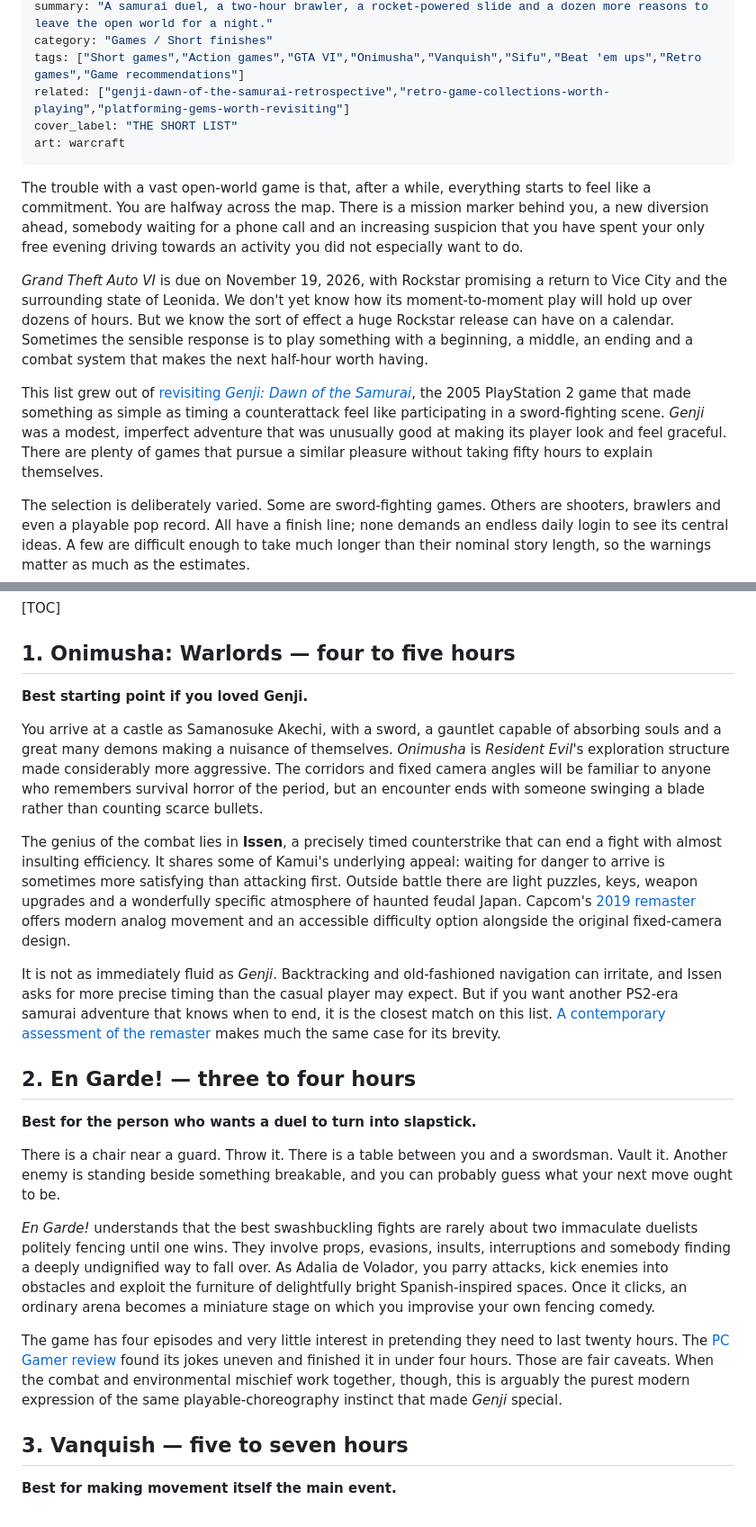
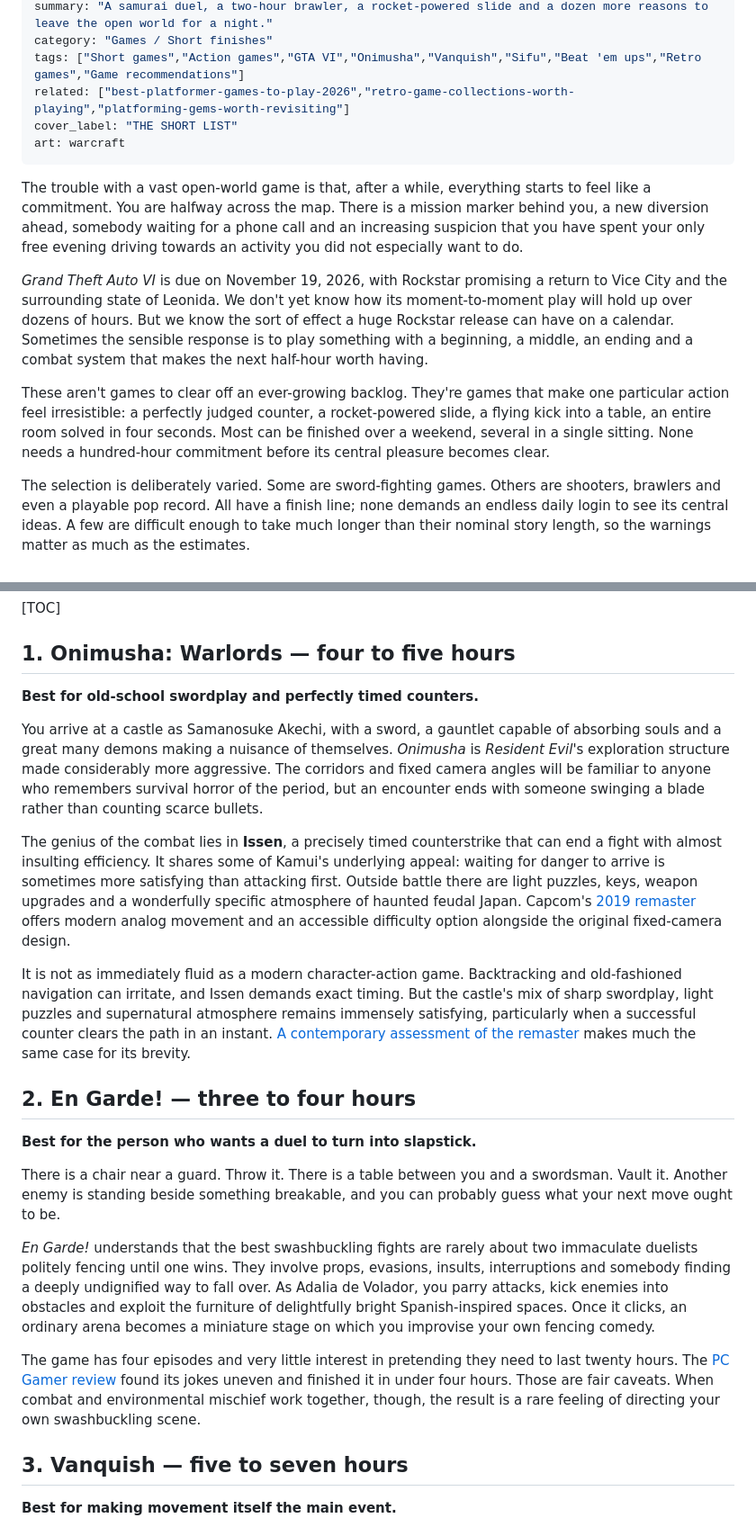
Before and after one commit to peterdsouza247/4thframe, a Markdown page: content/drafts/short-satisfying-games-between-gta-vi-sessions.md, 2 parts joined by grey strips. Shown at 90% size. Drawn GitHub-style.

Commit message:
Make game recommendation listicles independent of Genji retrospective

```diff
--- a/content/drafts/short-satisfying-games-between-gta-vi-sessions.md
+++ b/content/drafts/short-satisfying-games-between-gta-vi-sessions.md
@@ -6,7 +6,7 @@ description: "Fifteen finishable action games with irresistible combat and movem
 summary: "A samurai duel, a two-hour brawler, a rocket-powered slide and a dozen more reasons to leave the open world for a night."
 category: "Games / Short finishes"
 tags: ["Short games","Action games","GTA VI","Onimusha","Vanquish","Sifu","Beat 'em ups","Retro games","Game recommendations"]
-related: ["genji-dawn-of-the-samurai-retrospective","retro-game-collections-worth-playing","platforming-gems-worth-revisiting"]
+related: ["best-platformer-games-to-play-2026","retro-game-collections-worth-playing","platforming-gems-worth-revisiting"]
 cover_label: "THE SHORT LIST"
 art: warcraft
 ---
@@ -15,7 +15,7 @@ The trouble with a vast open-world game is that, after a while, everything start
 
 *Grand Theft Auto VI* is due on November 19, 2026, with Rockstar promising a return to Vice City and the surrounding state of Leonida. We don't yet know how its moment-to-moment play will hold up over dozens of hours. But we know the sort of effect a huge Rockstar release can have on a calendar. Sometimes the sensible response is to play something with a beginning, a middle, an ending and a combat system that makes the next half-hour worth having.
 
-This list grew out of [revisiting *Genji: Dawn of the Samurai*](../../stories/genji-dawn-of-the-samurai-retrospective/), the 2005 PlayStation 2 game that made something as simple as timing a counterattack feel like participating in a sword-fighting scene. *Genji* was a modest, imperfect adventure that was unusually good at making its player look and feel graceful. There are plenty of games that pursue a similar pleasure without taking fifty hours to explain themselves.
+These aren't games to clear off an ever-growing backlog. They're games that make one particular action feel irresistible: a perfectly judged counter, a rocket-powered slide, a flying kick into a table, an entire room solved in four seconds. Most can be finished over a weekend, several in a single sitting. None needs a hundred-hour commitment before its central pleasure becomes clear.
 
 The selection is deliberately varied. Some are sword-fighting games. Others are shooters, brawlers and even a playable pop record. All have a finish line; none demands an endless daily login to see its central ideas. A few are difficult enough to take much longer than their nominal story length, so the warnings matter as much as the estimates.
 
@@ -25,13 +25,13 @@ The selection is deliberately varied. Some are sword-fighting games. Others are
 
 ## 1. Onimusha: Warlords — four to five hours
 
-**Best starting point if you loved Genji.**
+**Best for old-school swordplay and perfectly timed counters.**
 
 You arrive at a castle as Samanosuke Akechi, with a sword, a gauntlet capable of absorbing souls and a great many demons making a nuisance of themselves. *Onimusha* is *Resident Evil*'s exploration structure made considerably more aggressive. The corridors and fixed camera angles will be familiar to anyone who remembers survival horror of the period, but an encounter ends with someone swinging a blade rather than counting scarce bullets.
 
 The genius of the combat lies in **Issen**, a precisely timed counterstrike that can end a fight with almost insulting efficiency. It shares some of Kamui's underlying appeal: waiting for danger to arrive is sometimes more satisfying than attacking first. Outside battle there are light puzzles, keys, weapon upgrades and a wonderfully specific atmosphere of haunted feudal Japan. Capcom's [2019 remaster](https://blog.playstation.com/2018/08/28/ps2-classic-onimusha-warlords-comes-to-ps4-january-15-2019/) offers modern analog movement and an accessible difficulty option alongside the original fixed-camera design.
 
-It is not as immediately fluid as *Genji*. Backtracking and old-fashioned navigation can irritate, and Issen asks for more precise timing than the casual player may expect. But if you want another PS2-era samurai adventure that knows when to end, it is the closest match on this list. [A contemporary assessment of the remaster](https://www.pushsquare.com/reviews/ps4/onimusha_warlords) makes much the same case for its brevity.
+It is not as immediately fluid as a modern character-action game. Backtracking and old-fashioned navigation can irritate, and Issen demands exact timing. But the castle's mix of sharp swordplay, light puzzles and supernatural atmosphere remains immensely satisfying, particularly when a successful counter clears the path in an instant. [A contemporary assessment of the remaster](https://www.pushsquare.com/reviews/ps4/onimusha_warlords) makes much the same case for its brevity.
 
 ## 2. En Garde! — three to four hours
 
@@ -41,7 +41,7 @@ There is a chair near a guard. Throw it. There is a table between you and a swor
 
 *En Garde!* understands that the best swashbuckling fights are rarely about two immaculate duelists politely fencing until one wins. They involve props, evasions, insults, interruptions and somebody finding a deeply undignified way to fall over. As Adalia de Volador, you parry attacks, kick enemies into obstacles and exploit the furniture of delightfully bright Spanish-inspired spaces. Once it clicks, an ordinary arena becomes a miniature stage on which you improvise your own fencing comedy.
 
-The game has four episodes and very little interest in pretending they need to last twenty hours. The [PC Gamer review](https://www.pcgamer.com/en-garde-review/) found its jokes uneven and finished it in under four hours. Those are fair caveats. When the combat and environmental mischief work together, though, this is arguably the purest modern expression of the same playable-choreography instinct that made *Genji* special.
+The game has four episodes and very little interest in pretending they need to last twenty hours. The [PC Gamer review](https://www.pcgamer.com/en-garde-review/) found its jokes uneven and finished it in under four hours. Those are fair caveats. When combat and environmental mischief work together, though, the result is a rare feeling of directing your own swashbuckling scene.
 
 ## 3. Vanquish — five to seven hours
 
```
Also changed, not shown: other parts of content/drafts/short-satisfying-games-between-gta-vi-sessions.md (+5 -5 lines).
